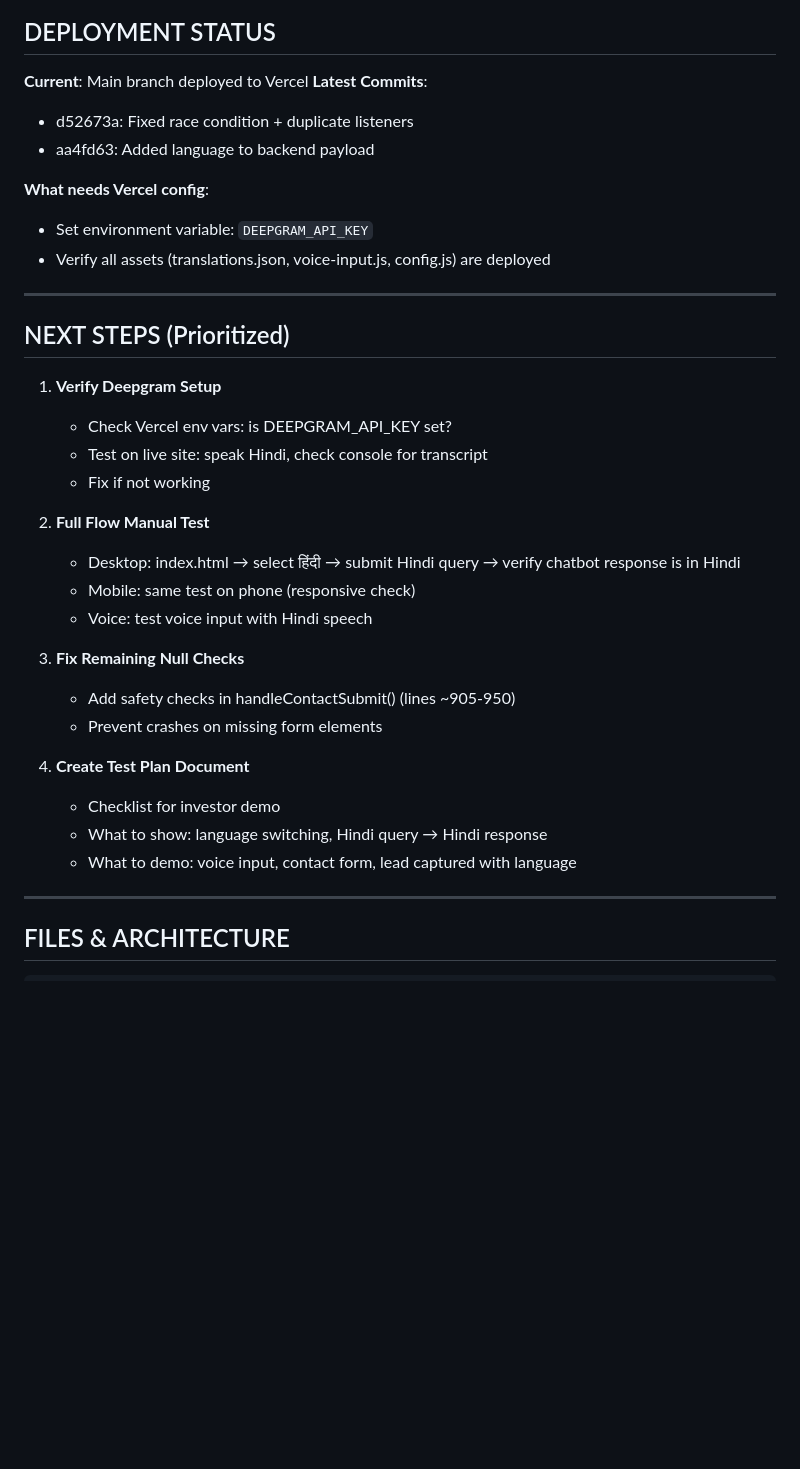
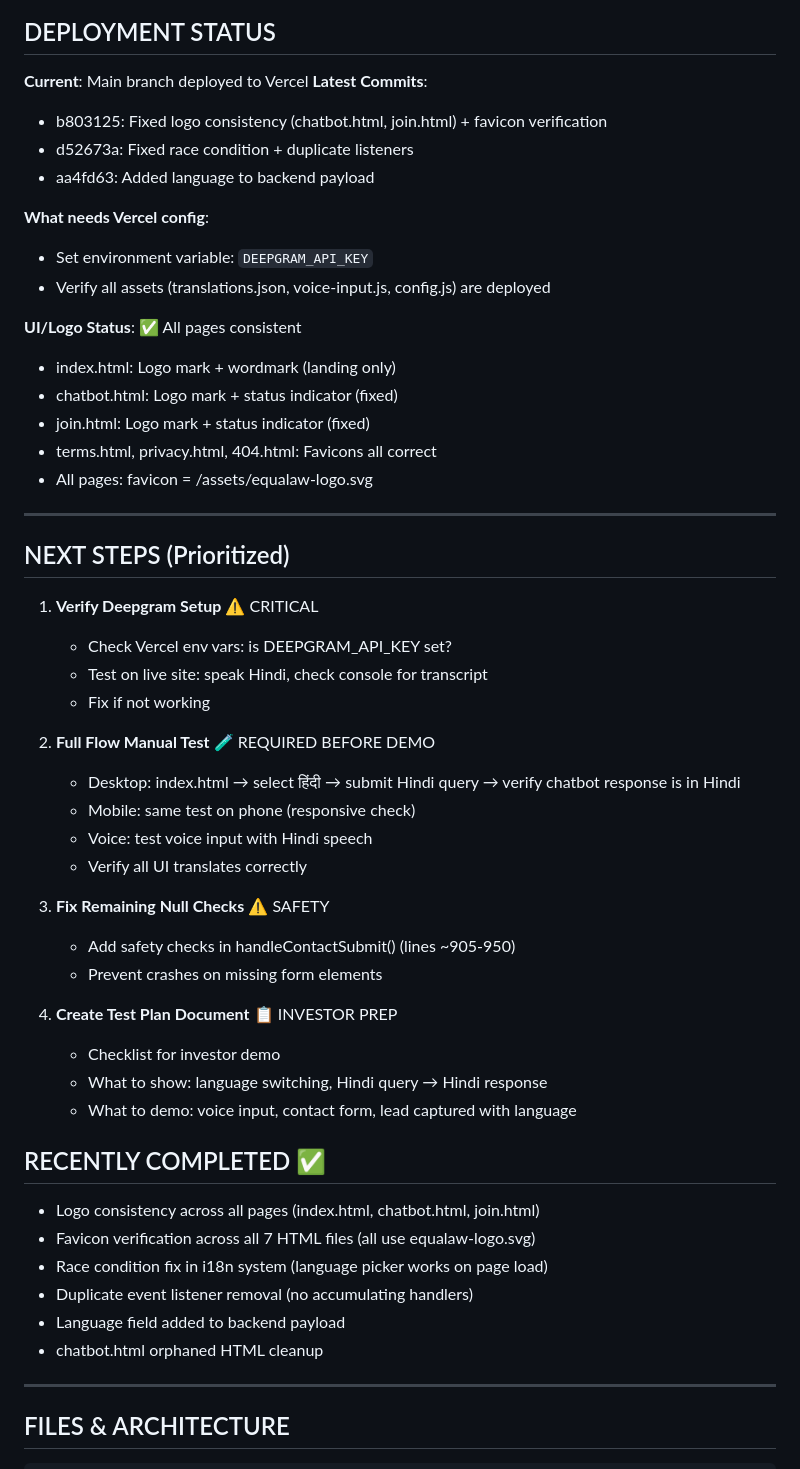
Before and after one commit to kakuroid/equalaw, a Markdown page: PRODUCT_STATE.md, the part around one of its changes. Drawn GitHub-style; blank space fills up the shorter version.

```diff
--- a/PRODUCT_STATE.md
+++ b/PRODUCT_STATE.md
@@ -140,6 +136,7 @@ Target: Bangalore investor demo with fully functional language switching.
 
 **Current**: Main branch deployed to Vercel
 **Latest Commits**:
+- b803125: Fixed logo consistency (chatbot.html, join.html) + favicon verification
 - d52673a: Fixed race condition + duplicate listeners
 - aa4fd63: Added language to backend payload
 
@@ -147,28 +144,45 @@ Target: Bangalore investor demo with fully functional language switching.
 - Set environment variable: `DEEPGRAM_API_KEY`
 - Verify all assets (translations.json, voice-input.js, config.js) are deployed
 
+**UI/Logo Status**: ✅ All pages consistent
+- index.html: Logo mark + wordmark (landing only)
+- chatbot.html: Logo mark + status indicator (fixed)
+- join.html: Logo mark + status indicator (fixed)
+- terms.html, privacy.html, 404.html: Favicons all correct
+- All pages: favicon = /assets/equalaw-logo.svg
+
 ---
 
 ## NEXT STEPS (Prioritized)
 
-1. **Verify Deepgram Setup**
+1. **Verify Deepgram Setup** ⚠️ CRITICAL
    - Check Vercel env vars: is DEEPGRAM_API_KEY set?
    - Test on live site: speak Hindi, check console for transcript
    - Fix if not working
 
-2. **Full Flow Manual Test**
+2. **Full Flow Manual Test** 🧪 REQUIRED BEFORE DEMO
    - Desktop: index.html → select हिंदी → submit Hindi query → verify chatbot response is in Hindi
    - Mobile: same test on phone (responsive check)
    - Voice: test voice input with Hindi speech
+   - Verify all UI translates correctly
 
-3. **Fix Remaining Null Checks**
+3. **Fix Remaining Null Checks** ⚠️ SAFETY
    - Add safety checks in handleContactSubmit() (lines ~905-950)
    - Prevent crashes on missing form elements
 
-4. **Create Test Plan Document**
+4. **Create Test Plan Document** 📋 INVESTOR PREP
    - Checklist for investor demo
    - What to show: language switching, Hindi query → Hindi response
    - What to demo: voice input, contact form, lead captured with language
+
+## RECENTLY COMPLETED ✅
+
+- Logo consistency across all pages (index.html, chatbot.html, join.html)
+- Favicon verification across all 7 HTML files (all use equalaw-logo.svg)
+- Race condition fix in i18n system (language picker works on page load)
+- Duplicate event listener removal (no accumulating handlers)
+- Language field added to backend payload
+- chatbot.html orphaned HTML cleanup
 
 ---
 
```
Also changed, not shown: other parts of PRODUCT_STATE.md (+18 -14 lines).
